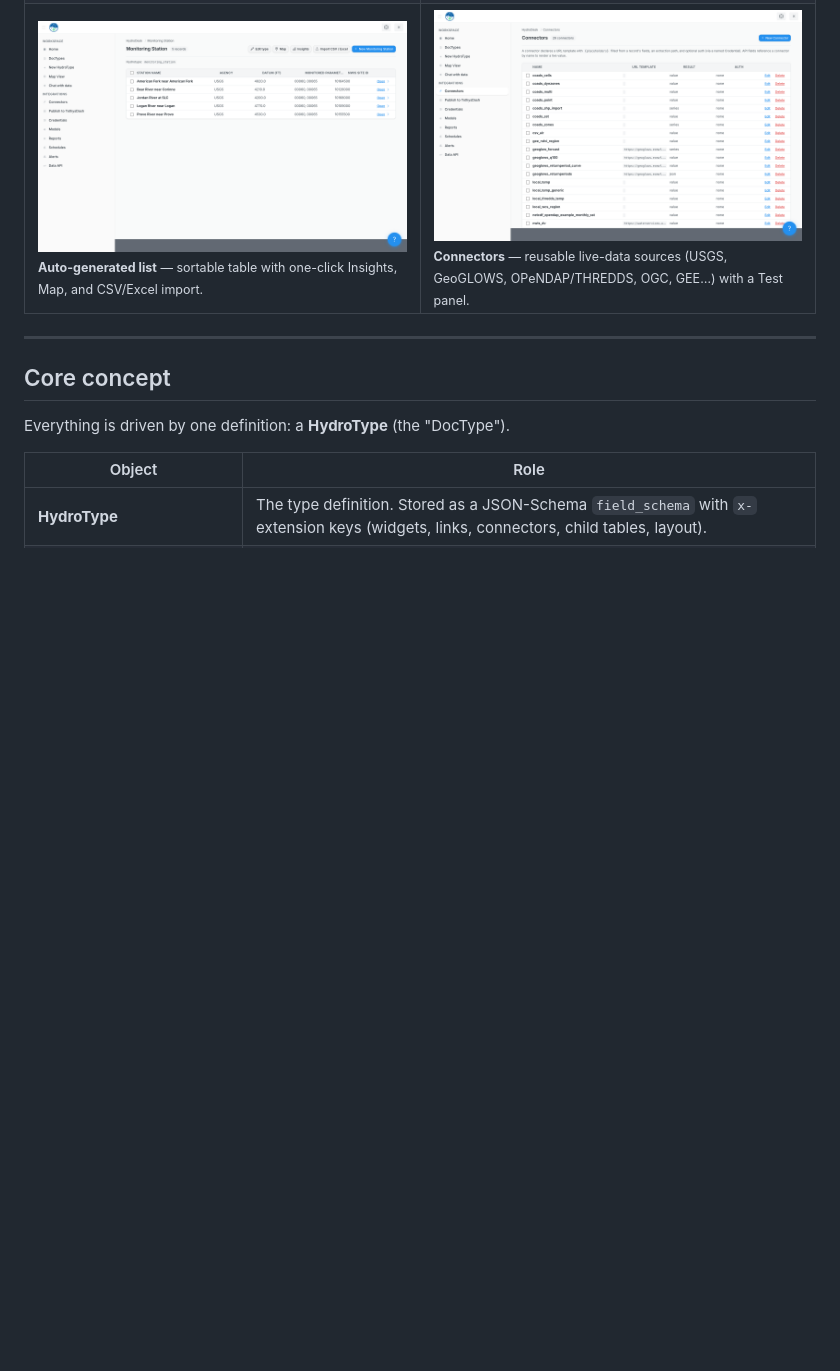
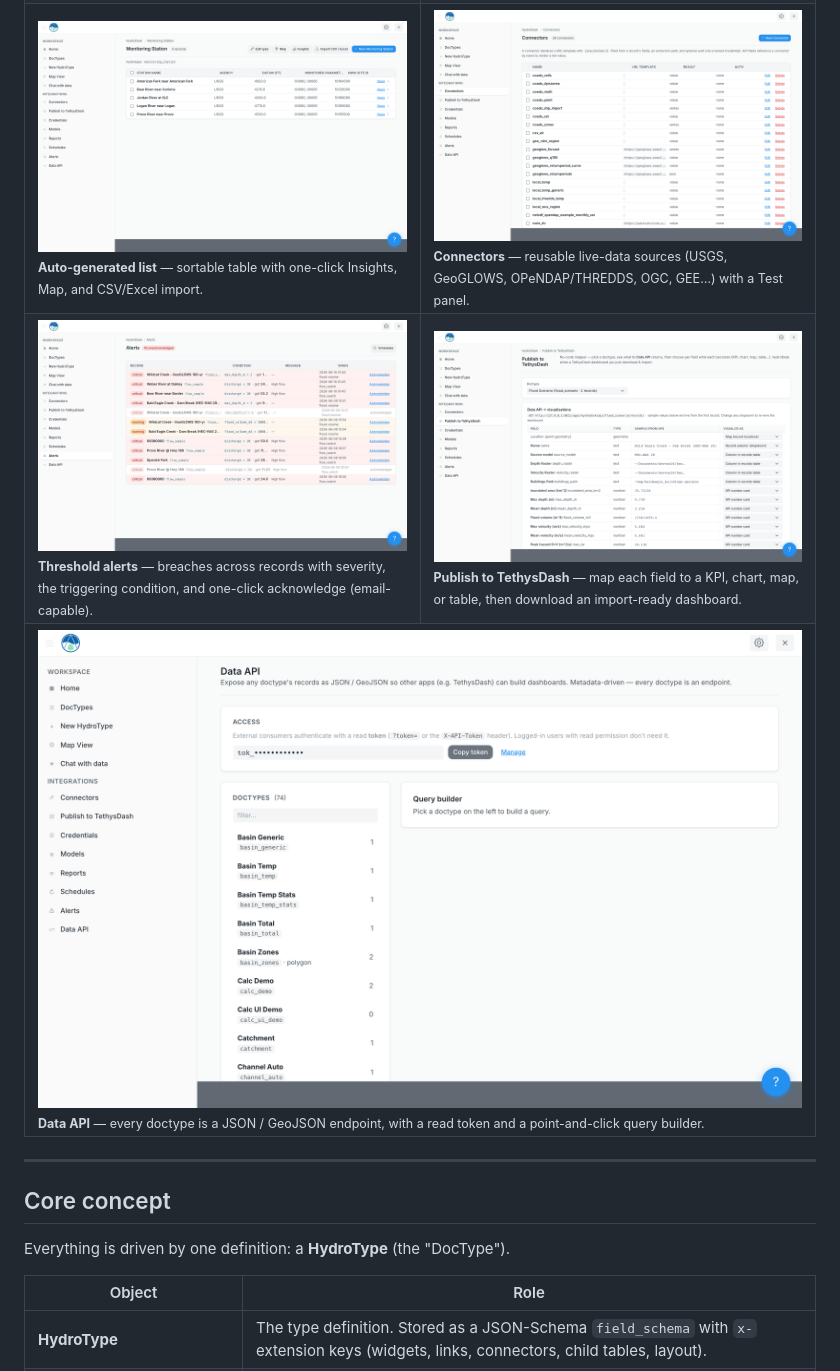
Before and after one commit to anomaitech/hydrodesk, a Markdown page: README.md, the part around the change. Drawn GitHub-style; pictures changed too: docs/screenshots/alerts.png (added), docs/screenshots/data_api.png (added), docs/screenshots/publish.png (added); blank space fills up the shorter version.

Commit message:
docs: add Alerts, Publish-to-TethysDash, and Data API screenshots
Three more live screenshots in the README gallery. Sensitive values redacted
before capture: the Data API read token is masked, and local home-directory
paths in the Publish sample values are collapsed to ~ (username hidden).

Co-Authored-By: Claude Opus 4.8 (1M context) <noreply@anthropic.com>

```diff
--- a/README.md
+++ b/README.md
@@ -58,6 +58,13 @@ It's no-code, spreadsheet-simple ergonomics, purpose-built for **water & environ
 <tr>
 <td width="50%"><img src="docs/screenshots/list.png" alt="Auto-generated list view"><br><sub><b>Auto-generated list</b> — sortable table with one-click Insights, Map, and CSV/Excel import.</sub></td>
 <td width="50%"><img src="docs/screenshots/connectors.png" alt="Connectors"><br><sub><b>Connectors</b> — reusable live-data sources (USGS, GeoGLOWS, OPeNDAP/THREDDS, OGC, GEE…) with a Test panel.</sub></td>
+</tr>
+<tr>
+<td width="50%"><img src="docs/screenshots/alerts.png" alt="Alerts inbox"><br><sub><b>Threshold alerts</b> — breaches across records with severity, the triggering condition, and one-click acknowledge (email-capable).</sub></td>
+<td width="50%"><img src="docs/screenshots/publish.png" alt="Publish to TethysDash"><br><sub><b>Publish to TethysDash</b> — map each field to a KPI, chart, map, or table, then download an import-ready dashboard.</sub></td>
+</tr>
+<tr>
+<td colspan="2"><img src="docs/screenshots/data_api.png" alt="Data API"><br><sub><b>Data API</b> — every doctype is a JSON / GeoJSON endpoint, with a read token and a point-and-click query builder.</sub></td>
 </tr>
 </table>
 
```
